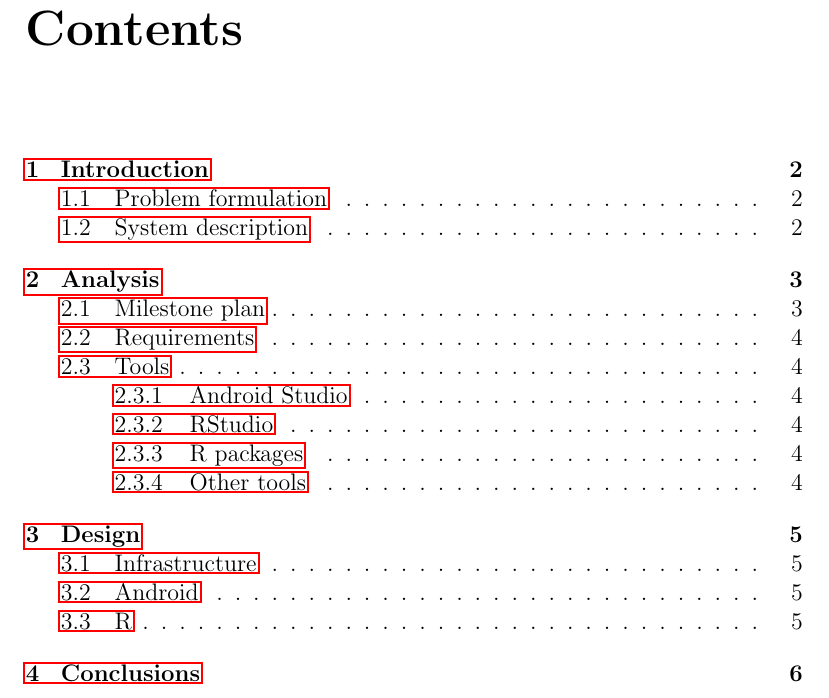
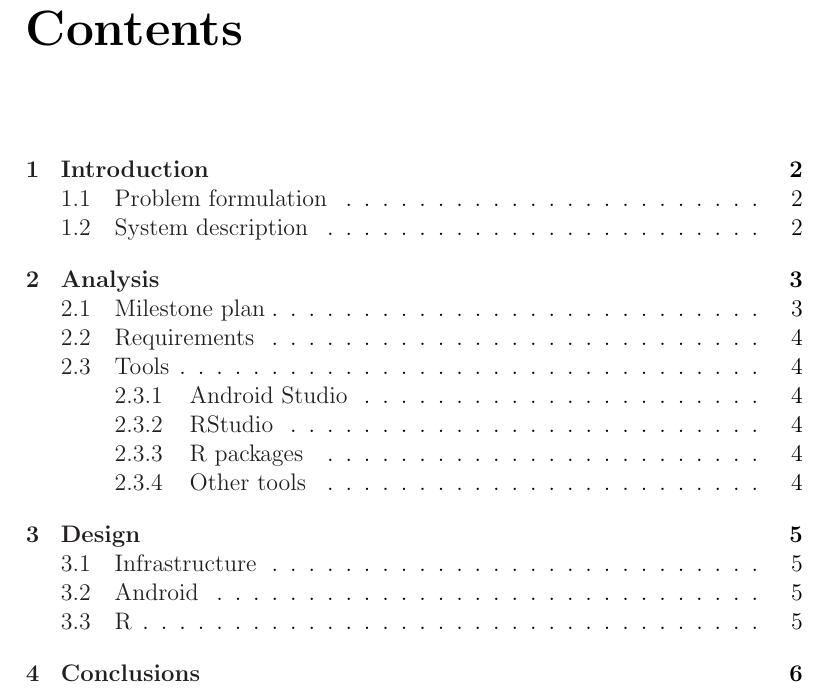
Before and after one commit to miccio-dk/data_visualization_r, a LaTeX document (latex/root.tex): part of page 3 of 8, cut so that both start at the same text. Compiled offline with pdfLaTeX.

Commit message:
fixed links

```diff
--- a/latex/root.tex
+++ b/latex/root.tex
@@ -1,6 +1,7 @@
 % document infos
 \documentclass[12pt, a4paper, final]{report}
 \usepackage{booktabs}
+\usepackage[table, dvipsnames]{xcolor}
 \usepackage{amssymb}
 \usepackage{hyperref}
 
@@ -23,6 +24,15 @@
 }
 
 
+% styling
+\hypersetup{
+    colorlinks,
+    linkcolor={Black},
+    citecolor={Black},
+    urlcolor={Black}
+}
+
+
 % here it starts!
 \begin{document}
 
```
Also changed, not shown: latex/root.pdf.
